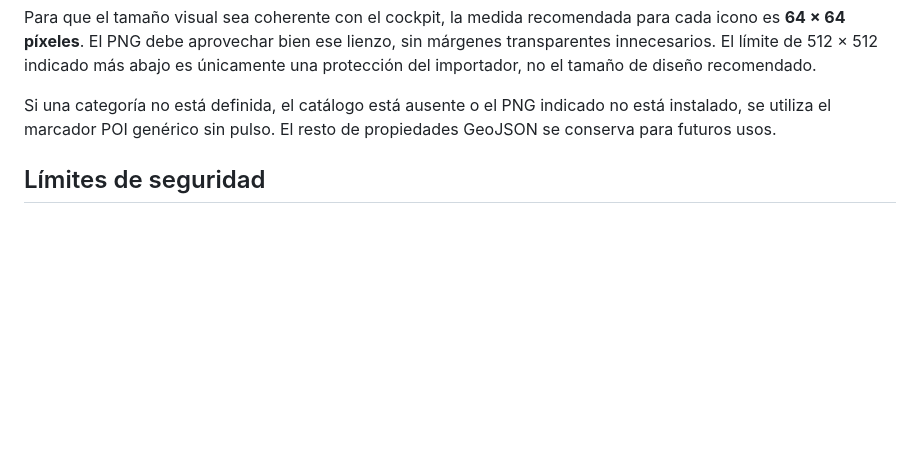
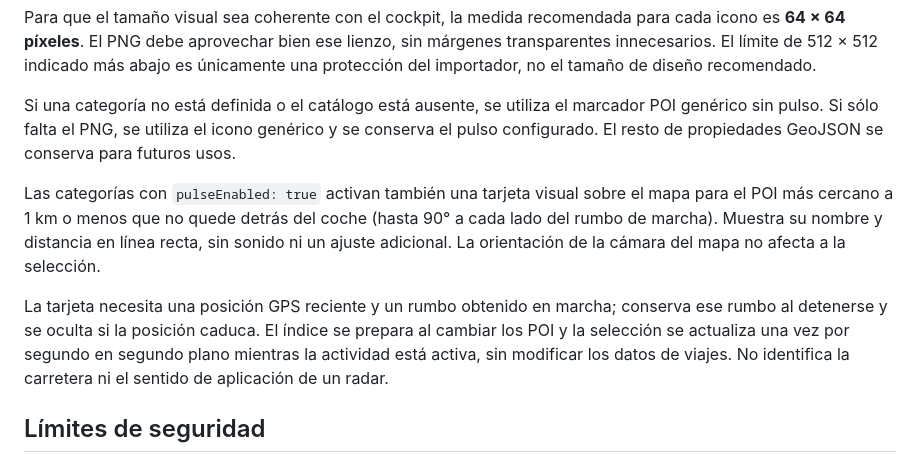
Before and after one commit to eusonlito/Navifly-Snapdragon-Android-Launcher-Audi-A5, a Markdown page: docs/feature-poi/POI.md, the part around the change. Rendered like a GitHub page; blank space fills up the shorter version.

```diff
--- a/docs/feature-poi/POI.md
+++ b/docs/feature-poi/POI.md
@@ -63,9 +63,22 @@ sin márgenes transparentes innecesarios. El límite de 512 × 512 indicado más
 abajo es únicamente una protección del importador, no el tamaño de diseño
 recomendado.
 
-Si una categoría no está definida, el catálogo está ausente o el PNG indicado
-no está instalado, se utiliza el marcador POI genérico sin pulso. El resto de
-propiedades GeoJSON se conserva para futuros usos.
+Si una categoría no está definida o el catálogo está ausente, se utiliza el
+marcador POI genérico sin pulso. Si sólo falta el PNG, se utiliza el icono
+genérico y se conserva el pulso configurado. El resto de propiedades GeoJSON
+se conserva para futuros usos.
+
+Las categorías con `pulseEnabled: true` activan también una tarjeta visual
+sobre el mapa para el POI más cercano a 1 km o menos que no quede detrás del
+coche (hasta 90° a cada lado del rumbo de marcha). Muestra su nombre y distancia
+en línea recta, sin sonido ni un ajuste adicional. La orientación de la cámara
+del mapa no afecta a la selección.
+
+La tarjeta necesita una posición GPS reciente y un rumbo obtenido en marcha;
+conserva ese rumbo al detenerse y se oculta si la posición caduca. El índice se
+prepara al cambiar los POI y la selección se actualiza una vez por segundo en
+segundo plano mientras la actividad está activa, sin modificar los datos de
+viajes. No identifica la carretera ni el sentido de aplicación de un radar.
 
 ## Límites de seguridad
 
```
Also changed, not shown: README.es.md (+3 -1 lines), README.md (+4 -2 lines), docs/screenshots/es/settings-statistics.png, docs/screenshots/settings-statistics.png, 10 other files.
